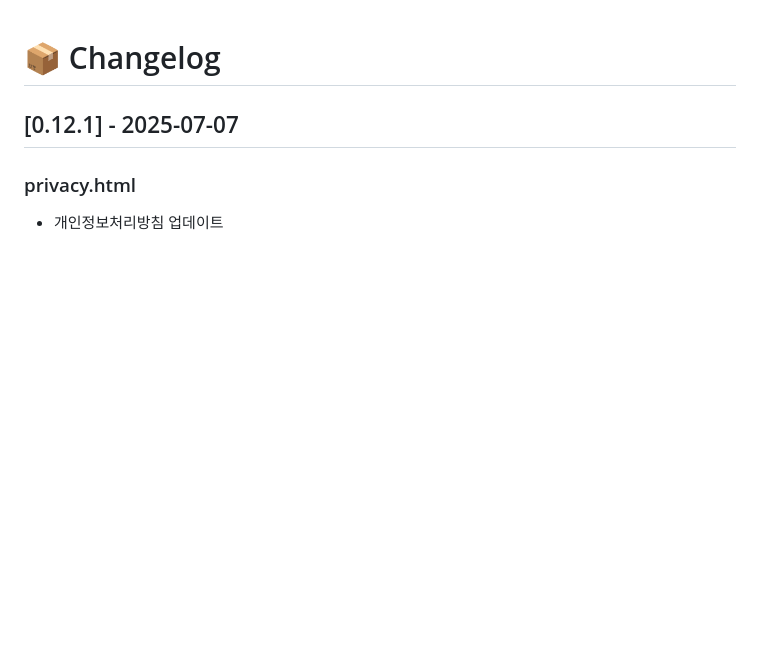
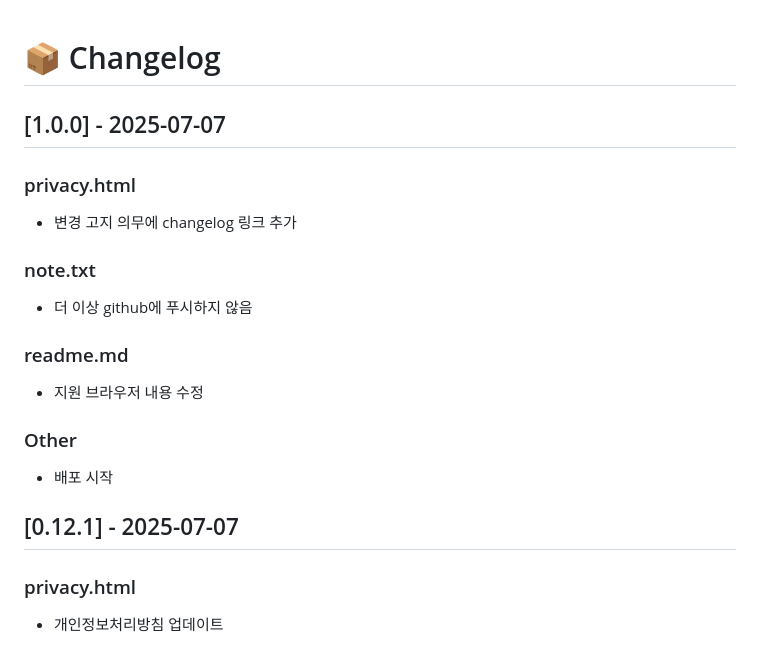
Before and after one commit to ProjectWJ/webtools_lite_extension, a Markdown page: changelog.md, the part around the change. Rendered like a GitHub page; blank space fills up the shorter version.

Commit message:
changelog.md 업데이트

```diff
--- a/changelog.md
+++ b/changelog.md
@@ -1,6 +1,24 @@
 <!-- markdownlint-disable MD024 -->
 
 # 📦 Changelog
+
+## [1.0.0] - 2025-07-07
+
+### privacy.html
+
+- 변경 고지 의무에 changelog 링크 추가
+
+### note.txt
+
+- 더 이상 github에 푸시하지 않음
+
+### readme.md
+
+- 지원 브라우저 내용 수정
+
+### Other
+
+- 배포 시작
 
 ## [0.12.1] - 2025-07-07
 
```
